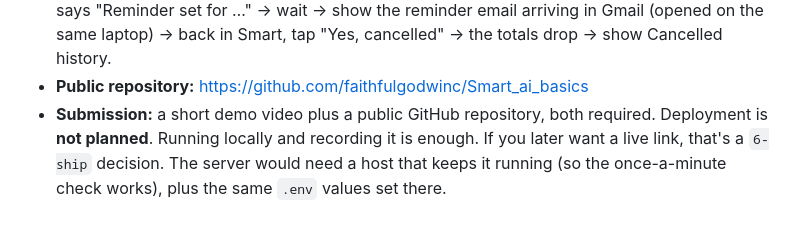
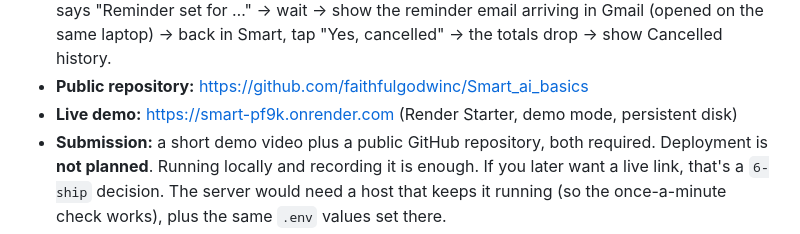
Before and after one commit to faithfulgodwinc/Smart_ai_basics, a Markdown page: devpost/spec.md, the part around the change. GitHub-like rendering.

Commit message:
Link the live demo
Co-Authored-By: Claude Opus 5.5 <noreply@anthropic.com>

```diff
--- a/devpost/spec.md
+++ b/devpost/spec.md
@@ -86,6 +86,7 @@ PRD ref: `prd.md > The Core Journey`.
 - **Start:** `python app.py`, then open `http://localhost:5000`.
 - **Demo recording:** add two cards and a few subscriptions → swipe between cards and point out the totals → add "Netflix," trial, **expires today**, **remind me at two minutes from now** → Smart says "Reminder set for …" → wait → show the reminder email arriving in Gmail (opened on the same laptop) → back in Smart, tap "Yes, cancelled" → the totals drop → show Cancelled history.
 - **Public repository:** https://github.com/faithfulgodwinc/Smart_ai_basics
+- **Live demo:** https://smart-pf9k.onrender.com (Render Starter, demo mode, persistent disk)
 - **Submission:** a short demo video plus a public GitHub repository, both required. Deployment is **not planned**. Running locally and recording it is enough. If you later want a live link, that's a `6-ship` decision. The server would need a host that keeps it running (so the once-a-minute check works), plus the same `.env` values set there.
 
 ## Look and Feel
```
Also changed, not shown: README.md (+2 -0 lines).
